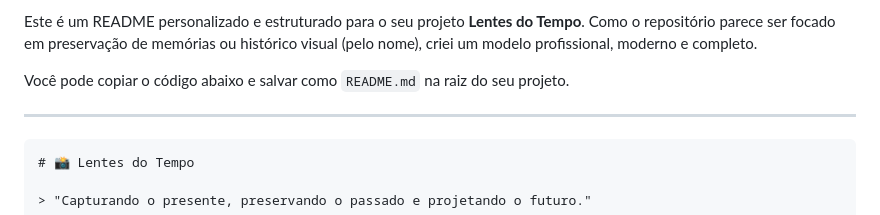
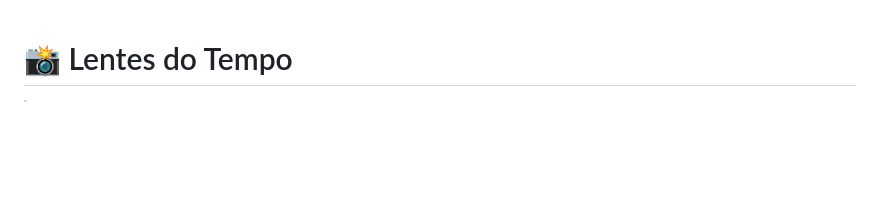
Before and after one commit to EuAndersonDev/LentesDoTempo, a Markdown page: README.md, the part around one of its changes. Drawn GitHub-style; blank space fills up the shorter version.

Commit message:
Refactor README to simplify content
Removed custom README content and retained project title and installation instructions.

````diff
--- a/README.md
+++ b/README.md
@@ -1,10 +1,3 @@
-Este é um README personalizado e estruturado para o seu projeto **Lentes do Tempo**. Como o repositório parece ser focado em preservação de memórias ou histórico visual (pelo nome), criei um modelo profissional, moderno e completo.
-
-Você pode copiar o código abaixo e salvar como `README.md` na raiz do seu projeto.
-
----
-
-```markdown
 # 📸 Lentes do Tempo
 
 > "Capturando o presente, preservando o passado e projetando o futuro."
````
Also changed, not shown: other parts of README.md (+1 -1 lines).
